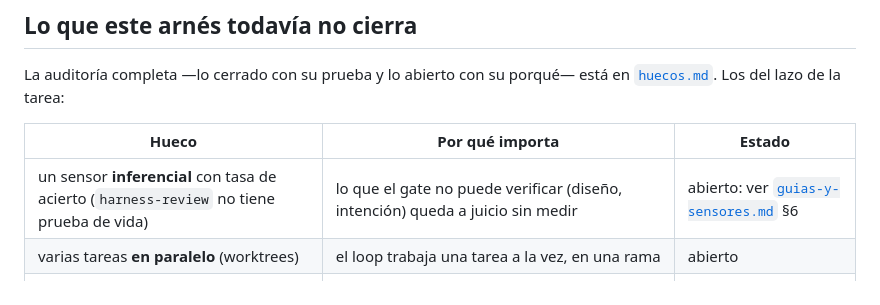
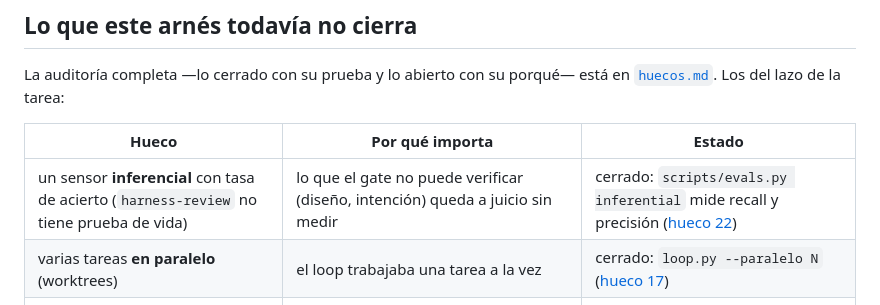
Before and after one commit to raalzate/hermes-autopilot, a Markdown page: docs/ingenieria-de-loops.md, the part around the change. GitHub-like rendering.

Commit message:
docs: contadores al día y los huecos de paralelo e inferencial cerrados
Co-Authored-By: Claude Opus 5.5 <noreply@anthropic.com>

```diff
--- a/docs/ingenieria-de-loops.md
+++ b/docs/ingenieria-de-loops.md
@@ -64,7 +64,7 @@ La auditoría completa —lo cerrado con su prueba y lo abierto con su porqué
 
 | Hueco | Por qué importa | Estado |
 |---|---|---|
-| un sensor **inferencial** con tasa de acierto (`harness-review` no tiene prueba de vida) | lo que el gate no puede verificar (diseño, intención) queda a juicio sin medir | abierto: ver [`guias-y-sensores.md`](guias-y-sensores.md) §6 |
-| varias tareas **en paralelo** (worktrees) | el loop trabaja una tarea a la vez, en una rama | abierto |
+| un sensor **inferencial** con tasa de acierto (`harness-review` no tiene prueba de vida) | lo que el gate no puede verificar (diseño, intención) queda a juicio sin medir | cerrado: `scripts/evals.py inferential` mide recall y precisión ([hueco 22](huecos.md)) |
+| varias tareas **en paralelo** (worktrees) | el loop trabajaba una tarea a la vez | cerrado: `loop.py --paralelo N` ([hueco 17](huecos.md)) |
 | el loop **abre el PR** | hoy lo publica un humano, a propósito (P13) | decisión, no hueco |
 | calidad de las **pruebas** del repo destino | el lazo 4 es tan bueno como el gate que lo cierra: si las pruebas no prueban nada, el verde no significa nada | del repo destino |
```
Also changed, not shown: docs/arnes.md (+1 -1 lines), docs/guias-y-sensores.md (+1 -1 lines).
